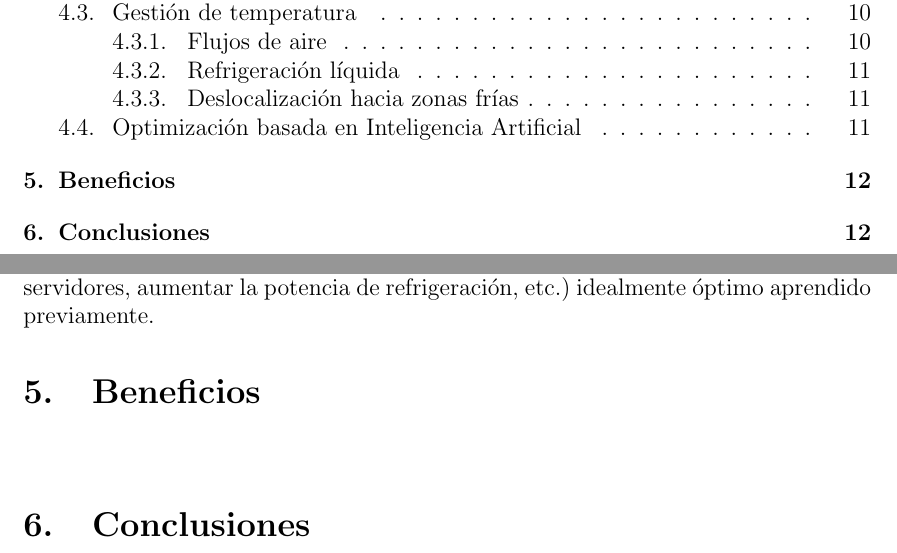
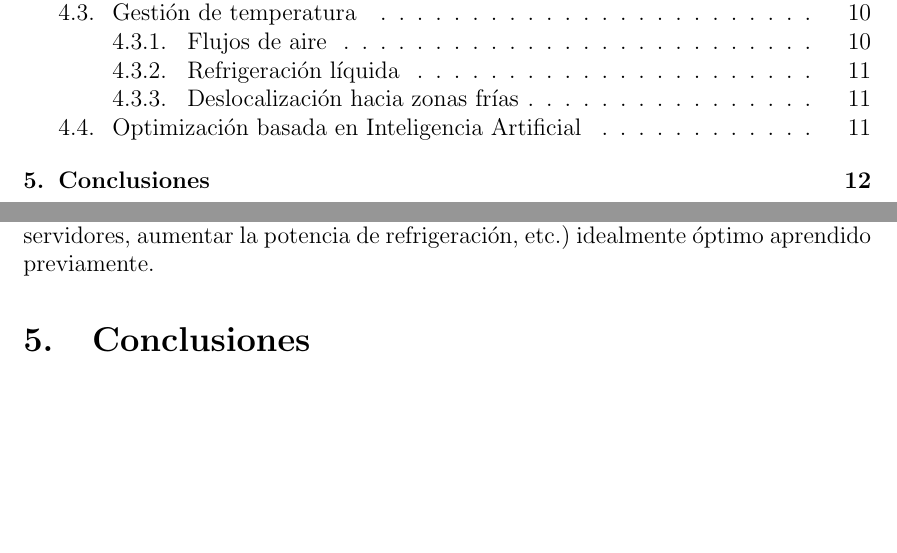
Before and after one commit to MangostasUVaTeam/consumo-energetico-de-los-centros-de-datos, a LaTeX document (main.tex): two parts of pages 2 and 13 of 15, joined at a grey line, cut so that both start at the same text, the shorter picture padded with empty space. Compiled offline with pdfLaTeX.

Commit message:
Update on Overleaf.

```diff
--- a/main.tex
+++ b/main.tex
@@ -312,11 +312,6 @@
 			Lo novedoso de las técnicas que cada vez más, se están empezando a utilizar en un amplio rango de disciplinas en que basan la optimización en un concepto denominado \textbf{aprendizaje profundo}, cuya principal idea es la de tratar de aproximarse lo máximo posible a un valor óptimo de una función de coste, a partir de una representación interna del problema en forma de red de \say{neuronas} cuyos valores dirigen la entrada (estado actual del sistema desde el punto de vista del consumo energético) hacia otro valor (conjunto de acciones a realizar como encender o apagar servidores, aumentar la potencia de refrigeración, etc.) idealmente óptimo aprendido previamente.
 
 
-  \section{Beneficios}
-	\label{sec:beneficios}
-
-  	\paragraph{}
-
   \section{Conclusiones}
 	\label{sec:conclusiones}
     \paragraph{}
```
